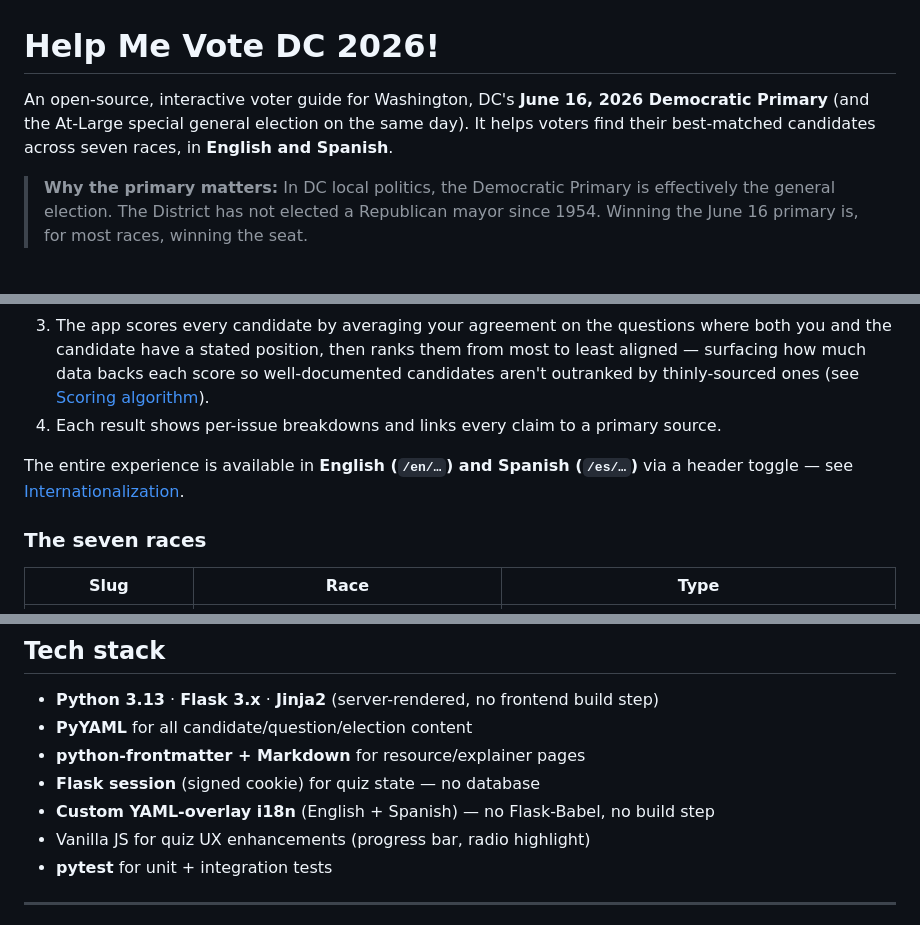
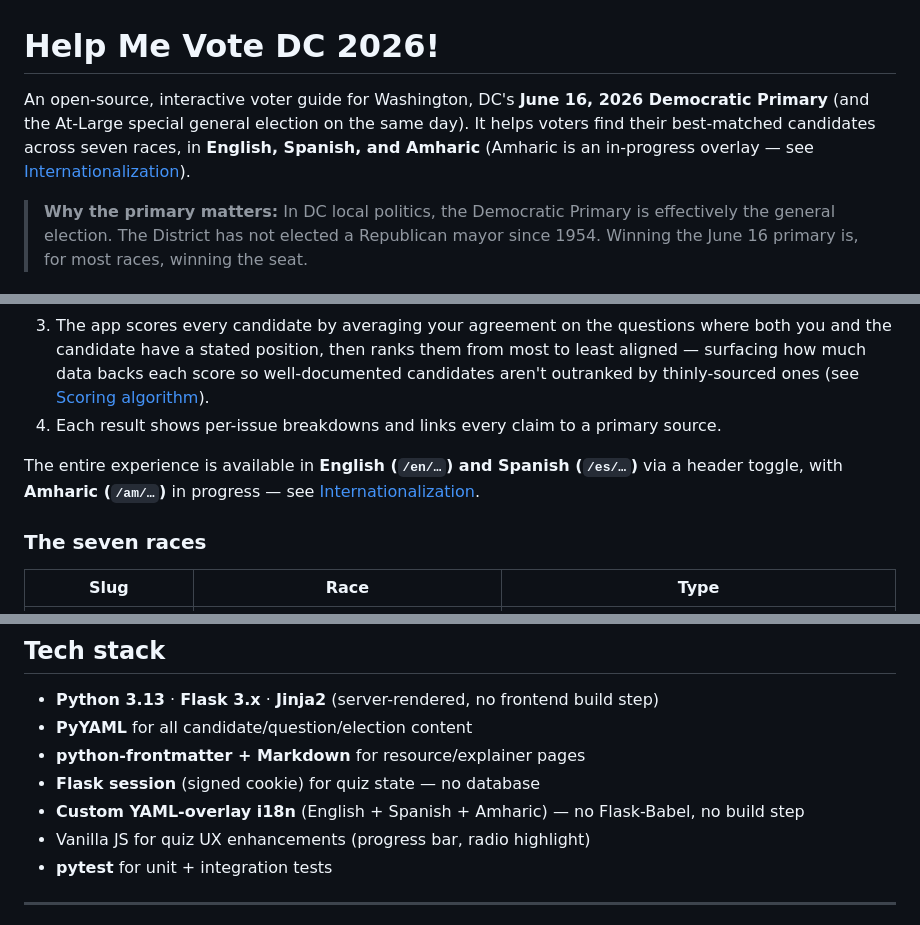
Before and after one commit to jackmurphy2351/dc_whotovotefor, a Markdown page: README.md, 3 parts joined by grey strips. GitHub-like rendering.

```diff
--- a/README.md
+++ b/README.md
@@ -1,6 +1,6 @@
 # Help Me Vote DC 2026!
 
-An open-source, interactive voter guide for Washington, DC's **June 16, 2026 Democratic Primary** (and the At-Large special general election on the same day). It helps voters find their best-matched candidates across seven races, in **English and Spanish**.
+An open-source, interactive voter guide for Washington, DC's **June 16, 2026 Democratic Primary** (and the At-Large special general election on the same day). It helps voters find their best-matched candidates across seven races, in **English, Spanish, and Amharic** (Amharic is an in-progress overlay — see [Internationalization](#internationalization-i18n)).
 
 > **Why the primary matters:** In DC local politics, the Democratic Primary is effectively the general election. The District has not elected a Republican mayor since 1954. Winning the June 16 primary is, for most races, winning the seat.
 
@@ -13,7 +13,7 @@ An open-source, interactive voter guide for Washington, DC's **June 16, 2026 Dem
 3. The app scores every candidate by averaging your agreement on the questions where both you and the candidate have a stated position, then ranks them from most to least aligned — surfacing how much data backs each score so well-documented candidates aren't outranked by thinly-sourced ones (see [Scoring algorithm](#scoring-algorithm)).
 4. Each result shows per-issue breakdowns and links every claim to a primary source.
 
-The entire experience is available in **English (`/en/…`) and Spanish (`/es/…`)** via a header toggle — see [Internationalization](#internationalization-i18n).
+The entire experience is available in **English (`/en/…`) and Spanish (`/es/…`)** via a header toggle, with **Amharic (`/am/…`)** in progress — see [Internationalization](#internationalization-i18n).
 
 ### The seven races
 
@@ -35,7 +35,7 @@ The entire experience is available in **English (`/en/…`) and Spanish (`/es/
 - **PyYAML** for all candidate/question/election content
 - **python-frontmatter + Markdown** for resource/explainer pages
 - **Flask session** (signed cookie) for quiz state — no database
-- **Custom YAML-overlay i18n** (English + Spanish) — no Flask-Babel, no build step
+- **Custom YAML-overlay i18n** (English + Spanish + Amharic) — no Flask-Babel, no build step
 - Vanilla JS for quiz UX enhancements (progress bar, radio highlight)
 - **pytest** for unit + integration tests
 
```
Also changed, not shown: other parts of README.md (+21 -12 lines), CLAUDE.md (+2 -2 lines).
